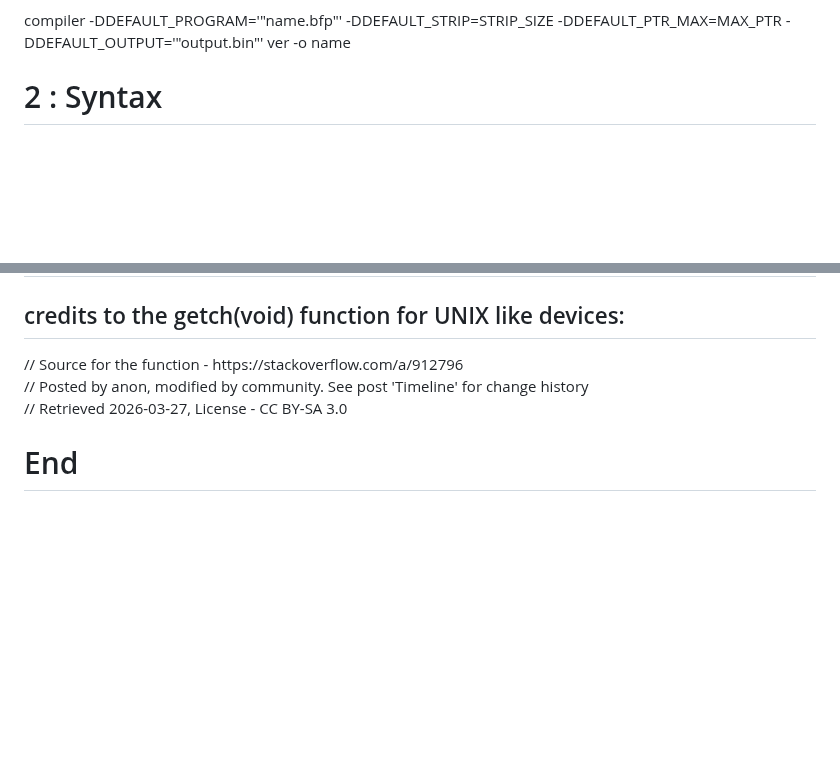
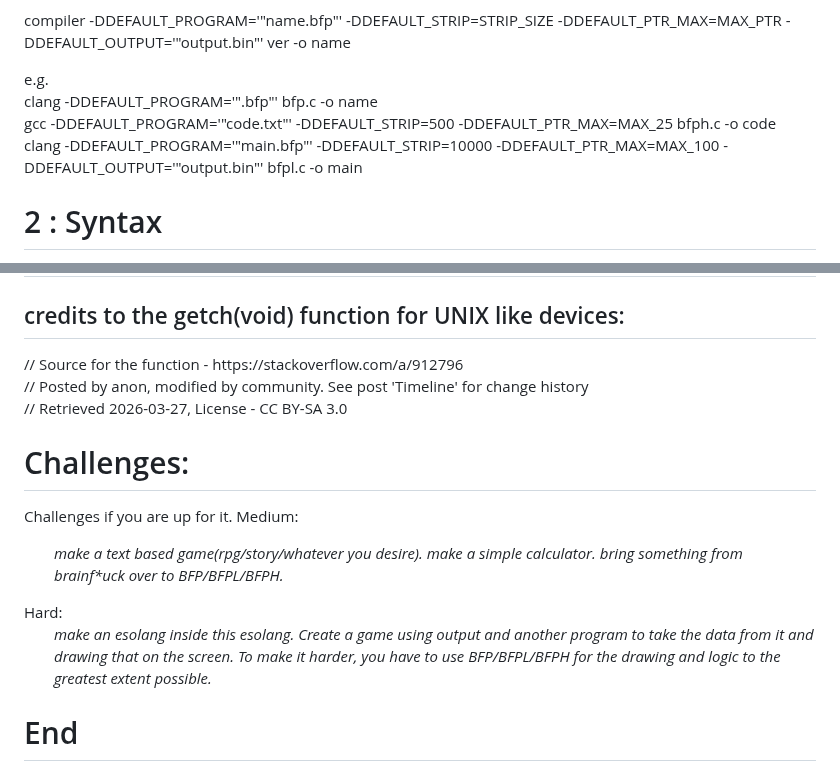
Before and after one commit to The-L3vi4th4n/BFP, a Markdown page: README.md, 2 parts joined by grey strips. GitHub-like rendering; folded sections open; blank space fills up the shorter version.

Commit message:
Add challenges section to README
Added challenges section with medium and hard tasks for users.

```diff
--- a/README.md
+++ b/README.md
@@ -20,6 +20,10 @@ the lines in italic are optional and the output file is not an option with BFPL
 
 compiler -DDEFAULT_PROGRAM='"name.bfp"' -DDEFAULT_STRIP=STRIP_SIZE -DDEFAULT_PTR_MAX=MAX_PTR -DDEFAULT_OUTPUT='"output.bin"' ver -o name</p>
 
+e.g.<br>
+clang -DDEFAULT_PROGRAM='".bfp"' bfp.c -o name<br>
+gcc -DDEFAULT_PROGRAM='"code.txt"' -DDEFAULT_STRIP=500 -DDEFAULT_PTR_MAX=MAX_25 bfph.c -o code<br>
+clang -DDEFAULT_PROGRAM='"main.bfp"' -DDEFAULT_STRIP=10000 -DDEFAULT_PTR_MAX=MAX_100 -DDEFAULT_OUTPUT='"output.bin"' bfpl.c -o main<br>
 
 # 2 : Syntax
 
@@ -164,5 +168,20 @@ e.g.:<br>
 // Retrieved 2026-03-27, License - CC BY-SA 3.0<br></p>
 
 
+# Challenges:
+Challenges if you are up for it.
+Medium:
+<ul>
+  <i>make a text based game(rpg/story/whatever you desire).</i>
+  <i>make a simple calculator.</i>
+  <i>bring something from brainf*uck over to BFP/BFPL/BFPH.</i>
+</ul>
+Hard:
+<ul>
+  <i>make an esolang inside this esolang.</i>
+  <i>Create a game using output and another program to take the data from it and drawing that on the screen. To make it harder, you have to use BFP/BFPL/BFPH for the drawing and logic to the greatest extent possible.</i>
+</ul>
+
+
 # End
 Thanks for visiting, I hope you tried and enjoyed my esolanguages. I will try and add shout-outs to cool projects down here, but I might forget, not have time or not notice them.
```
